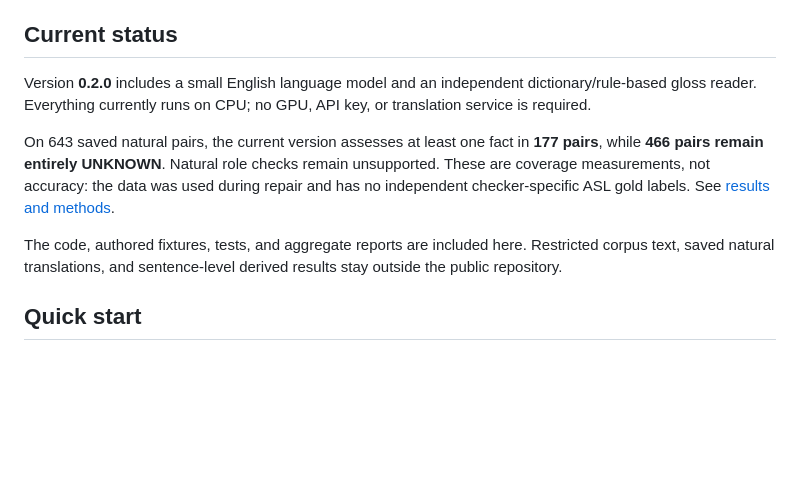
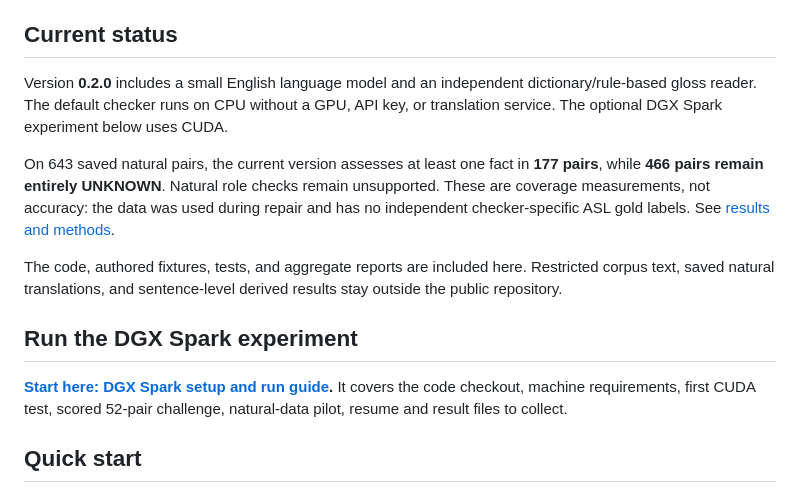
Before and after one commit to sanaro99/signir, a Markdown page: README.md, the part around the change. Rendered like a GitHub page; blank space fills up the shorter version.

```diff
--- a/README.md
+++ b/README.md
@@ -10,11 +10,17 @@ The tool checks existing translations. It does not generate ASL, assess signing
 
 ## Current status
 
-Version **0.2.0** includes a small English language model and an independent dictionary/rule-based gloss reader. Everything currently runs on CPU; no GPU, API key, or translation service is required.
+Version **0.2.0** includes a small English language model and an independent dictionary/rule-based gloss reader. The default checker runs on CPU without a GPU, API key, or translation service. The optional DGX Spark experiment below uses CUDA.
 
 On 643 saved natural pairs, the current version assesses at least one fact in **177 pairs**, while **466 pairs remain entirely UNKNOWN**. Natural role checks remain unsupported. These are coverage measurements, not accuracy: the data was used during repair and has no independent checker-specific ASL gold labels. See [results and methods](reports/natural-repair-2026-10-10/README.md).
 
 The code, authored fixtures, tests, and aggregate reports are included here. Restricted corpus text, saved natural translations, and sentence-level derived results stay outside the public repository.
+
+## Run the DGX Spark experiment
+
+**[Start here: DGX Spark setup and run guide](docs/DGX_SPARK_RUN_GUIDE.md).**
+It covers the code checkout, machine requirements, first CUDA test, scored
+52-pair challenge, natural-data pilot, resume and result files to collect.
 
 ## Quick start
 
```
Also changed, not shown: docs/DGX_SPARK_RUN_GUIDE.md (added, +204 -0 lines), experiments/dgx-spark/README.md (+4 -0 lines).
